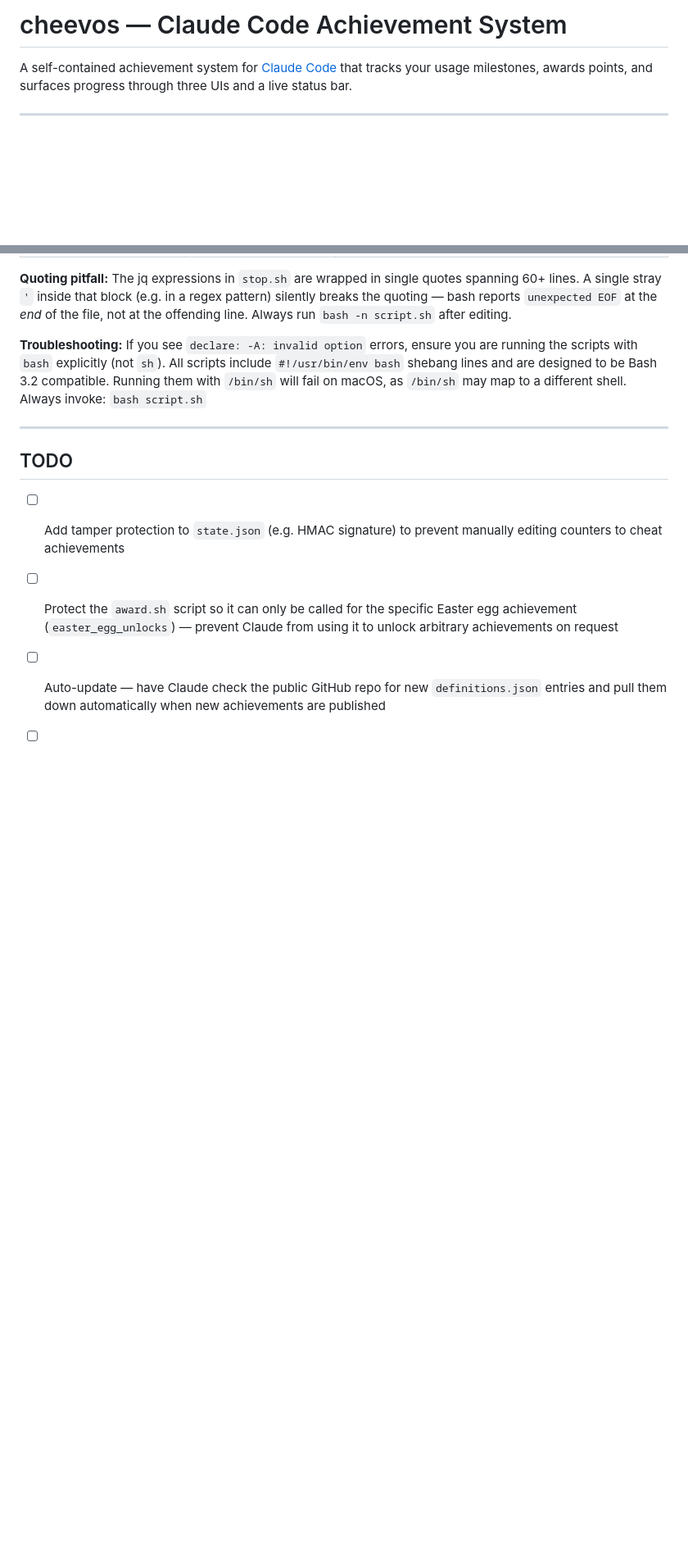
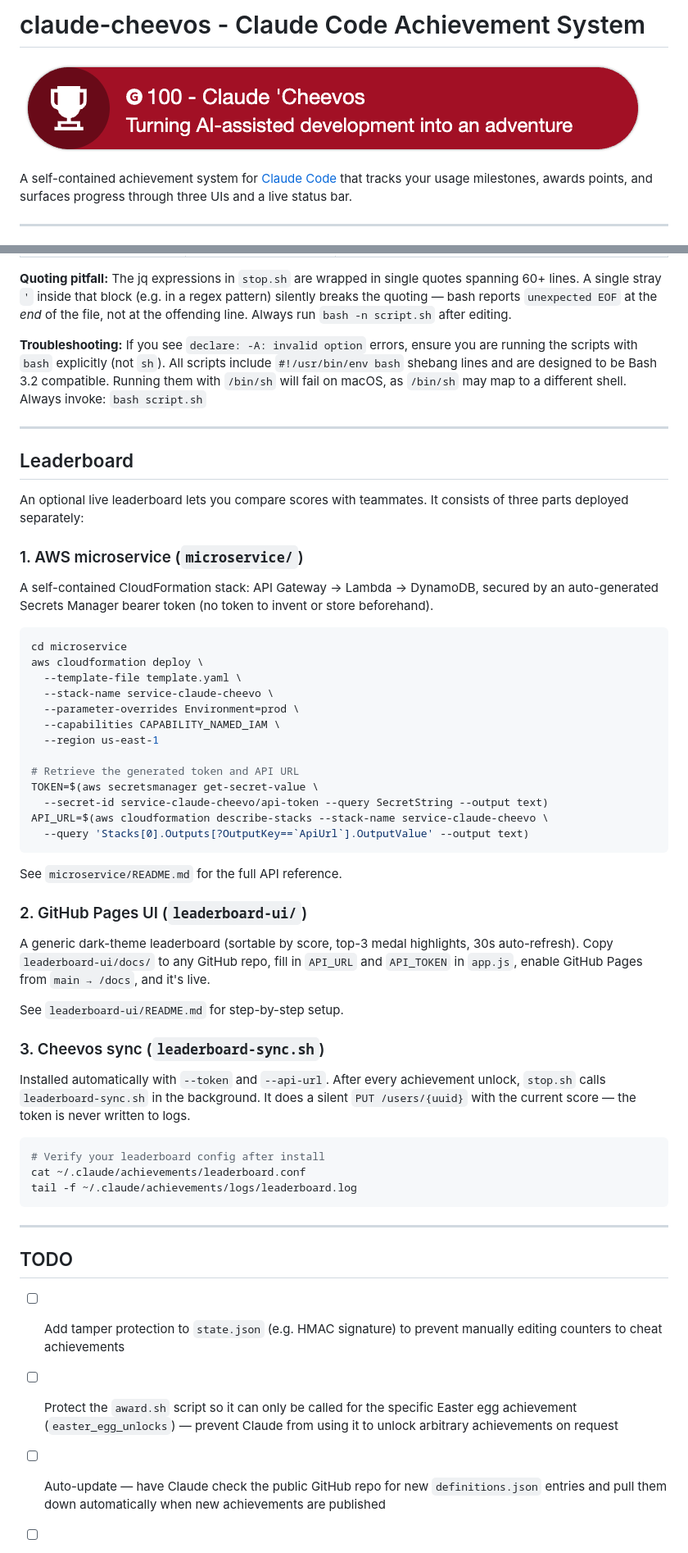
Before and after one commit to KyleLavorato/claude-cheevos, a Markdown page: README.md, 2 parts joined by grey strips. Shown: that part at 82% size. Rendered like a GitHub page; pictures changed too: docs/banner.png (added); blank space fills up the shorter version.

````diff
--- a/README.md
+++ b/README.md
@@ -1,4 +1,6 @@
-# cheevos — Claude Code Achievement System
+# claude-cheevos - Claude Code Achievement System
+
+![](docs/banner.png)
 
 A self-contained achievement system for [Claude Code](https://claude.ai/code) that tracks your
 usage milestones, awards points, and surfaces progress through three UIs and a live status bar.
@@ -370,6 +380,56 @@ on macOS, as `/bin/sh` may map to a different shell. Always invoke: `bash script
 
 ---
 
+## Leaderboard
+
+An optional live leaderboard lets you compare scores with teammates. It consists of three
+parts deployed separately:
+
+### 1. AWS microservice (`microservice/`)
+
+A self-contained CloudFormation stack: API Gateway → Lambda → DynamoDB, secured by an
+auto-generated Secrets Manager bearer token (no token to invent or store beforehand).
+
+```bash
+cd microservice
+aws cloudformation deploy \
+  --template-file template.yaml \
+  --stack-name service-claude-cheevo \
+  --parameter-overrides Environment=prod \
+  --capabilities CAPABILITY_NAMED_IAM \
+  --region us-east-1
+
+# Retrieve the generated token and API URL
+TOKEN=$(aws secretsmanager get-secret-value \
+  --secret-id service-claude-cheevo/api-token --query SecretString --output text)
+API_URL=$(aws cloudformation describe-stacks --stack-name service-claude-cheevo \
+  --query 'Stacks[0].Outputs[?OutputKey==`ApiUrl`].OutputValue' --output text)
+```
+
+See `microservice/README.md` for the full API reference.
+
+### 2. GitHub Pages UI (`leaderboard-ui/`)
+
+A generic dark-theme leaderboard (sortable by score, top-3 medal highlights, 30s auto-refresh).
+Copy `leaderboard-ui/docs/` to any GitHub repo, fill in `API_URL` and `API_TOKEN` in `app.js`,
+enable GitHub Pages from `main → /docs`, and it's live.
+
+See `leaderboard-ui/README.md` for step-by-step setup.
+
+### 3. Cheevos sync (`leaderboard-sync.sh`)
+
+Installed automatically with `--token` and `--api-url`. After every achievement unlock,
+`stop.sh` calls `leaderboard-sync.sh` in the background. It does a silent `PUT /users/{uuid}`
+with the current score — the token is never written to logs.
+
+```bash
+# Verify your leaderboard config after install
+cat ~/.claude/achievements/leaderboard.conf
+tail -f ~/.claude/achievements/logs/leaderboard.log
+```
+
+---
+
 ## TODO
 
 - [ ] Add tamper protection to `state.json` (e.g. HMAC signature) to prevent manually editing counters to cheat achievements
````
Also changed, not shown: other parts of README.md (+17 -9 lines), .claude/claude.md (+24 -1 lines), leaderboard-ui/README.md (added, +64 -0 lines), microservice/README.md (added, +186 -0 lines), 9 other files.
